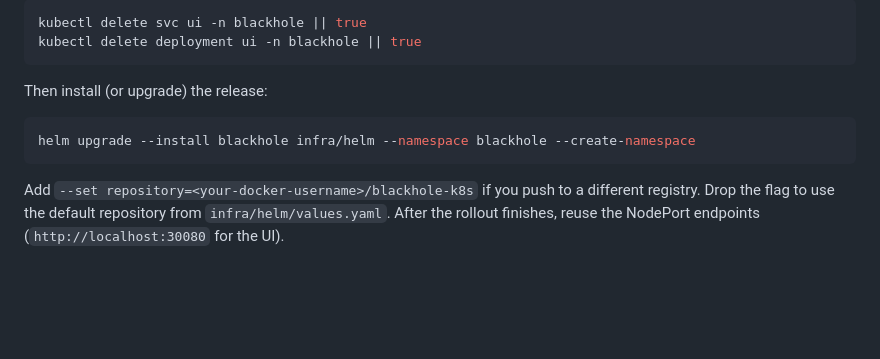
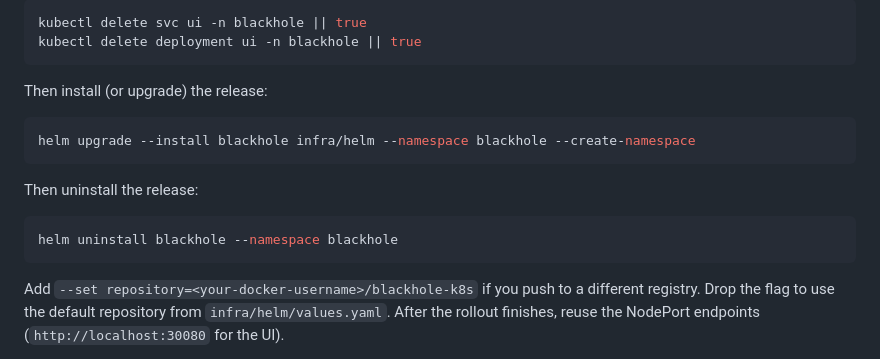
Before and after one commit to MLegkovskis/relativity-devops-lab, a Markdown page: README.md, the part around the change. Rendered like a GitHub page; blank space fills up the shorter version.

Commit message:
README.md update on helm

````diff
--- a/README.md
+++ b/README.md
@@ -268,6 +268,14 @@ Then install (or upgrade) the release:
 helm upgrade --install blackhole infra/helm --namespace blackhole --create-namespace
 ```
 
+Then uninstall the release:
+
+```bash
+helm uninstall blackhole --namespace blackhole
+```
+
+
+
 Add `--set repository=<your-docker-username>/blackhole-k8s` if you push to a different registry. Drop the flag to use the default repository from `infra/helm/values.yaml`. After the rollout finishes, reuse the NodePort endpoints (`http://localhost:30080` for the UI).
 
 ### Preview manifests
````
